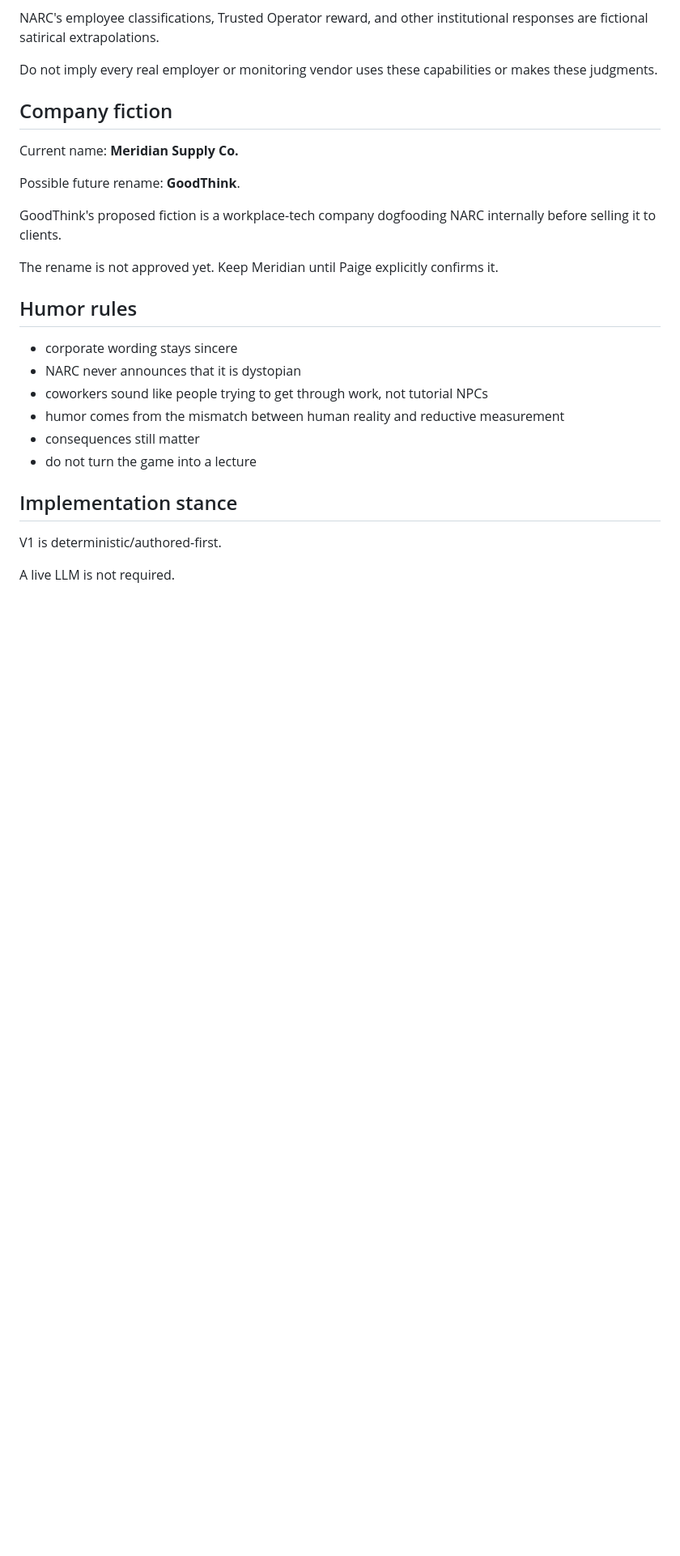
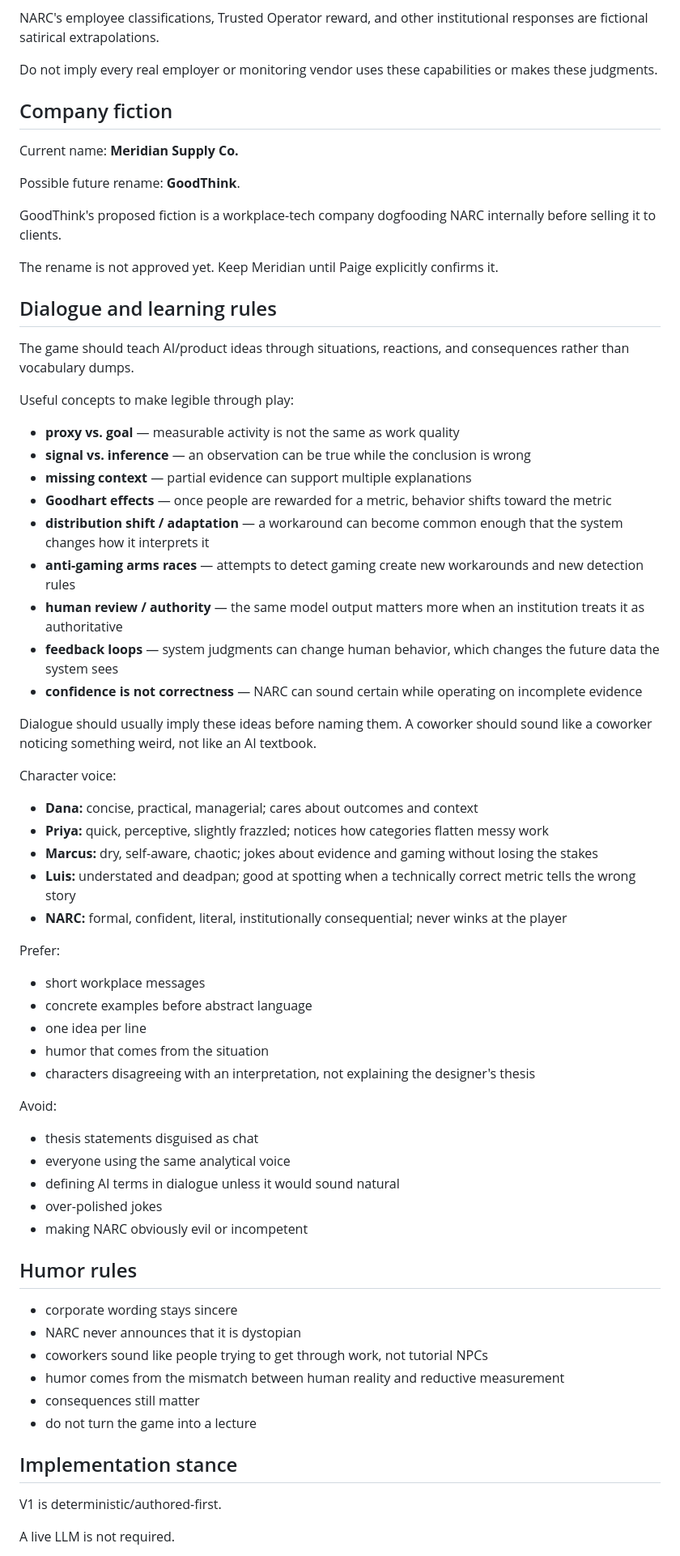
Before and after one commit to pedringt/narc, a Markdown page: docs/CORE_GAME_SPEC.md, the part around the change. Shown at 81% size. Drawn GitHub-style; blank space fills up the shorter version.

Commit message:
Document dialogue voices and AI learning principles

```diff
--- a/docs/CORE_GAME_SPEC.md
+++ b/docs/CORE_GAME_SPEC.md
@@ -350,6 +350,44 @@ GoodThink's proposed fiction is a workplace-tech company dogfooding NARC interna
 
 The rename is not approved yet. Keep Meridian until Paige explicitly confirms it.
 
+## Dialogue and learning rules
+
+The game should teach AI/product ideas through situations, reactions, and consequences rather than vocabulary dumps.
+
+Useful concepts to make legible through play:
+- **proxy vs. goal** — measurable activity is not the same as work quality
+- **signal vs. inference** — an observation can be true while the conclusion is wrong
+- **missing context** — partial evidence can support multiple explanations
+- **Goodhart effects** — once people are rewarded for a metric, behavior shifts toward the metric
+- **distribution shift / adaptation** — a workaround can become common enough that the system changes how it interprets it
+- **anti-gaming arms races** — attempts to detect gaming create new workarounds and new detection rules
+- **human review / authority** — the same model output matters more when an institution treats it as authoritative
+- **feedback loops** — system judgments can change human behavior, which changes the future data the system sees
+- **confidence is not correctness** — NARC can sound certain while operating on incomplete evidence
+
+Dialogue should usually imply these ideas before naming them. A coworker should sound like a coworker noticing something weird, not like an AI textbook.
+
+Character voice:
+- **Dana:** concise, practical, managerial; cares about outcomes and context
+- **Priya:** quick, perceptive, slightly frazzled; notices how categories flatten messy work
+- **Marcus:** dry, self-aware, chaotic; jokes about evidence and gaming without losing the stakes
+- **Luis:** understated and deadpan; good at spotting when a technically correct metric tells the wrong story
+- **NARC:** formal, confident, literal, institutionally consequential; never winks at the player
+
+Prefer:
+- short workplace messages
+- concrete examples before abstract language
+- one idea per line
+- humor that comes from the situation
+- characters disagreeing with an interpretation, not explaining the designer's thesis
+
+Avoid:
+- thesis statements disguised as chat
+- everyone using the same analytical voice
+- defining AI terms in dialogue unless it would sound natural
+- over-polished jokes
+- making NARC obviously evil or incompetent
+
 ## Humor rules
 
 - corporate wording stays sincere
```
